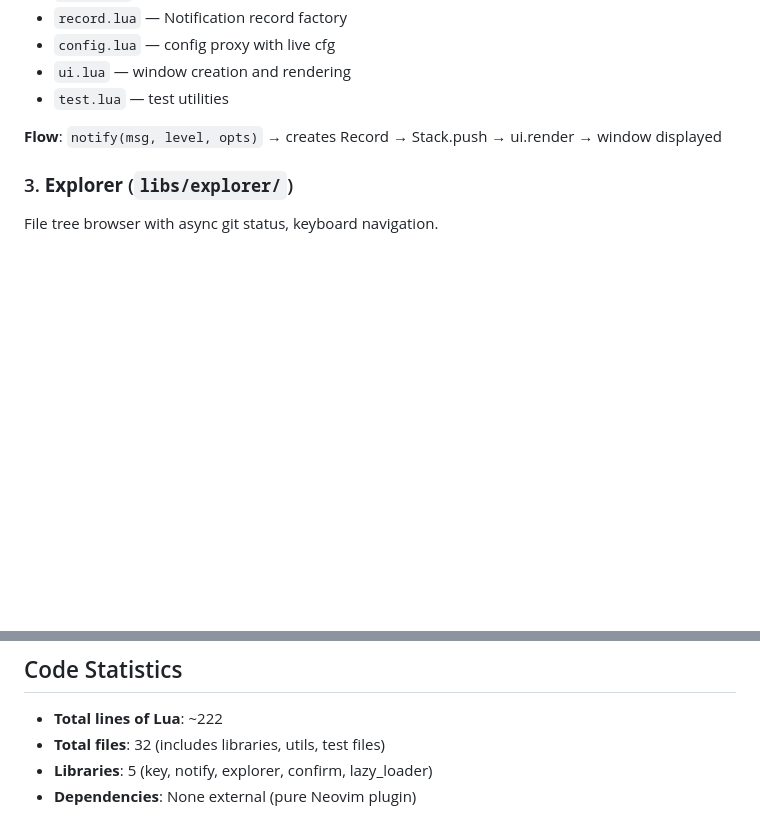
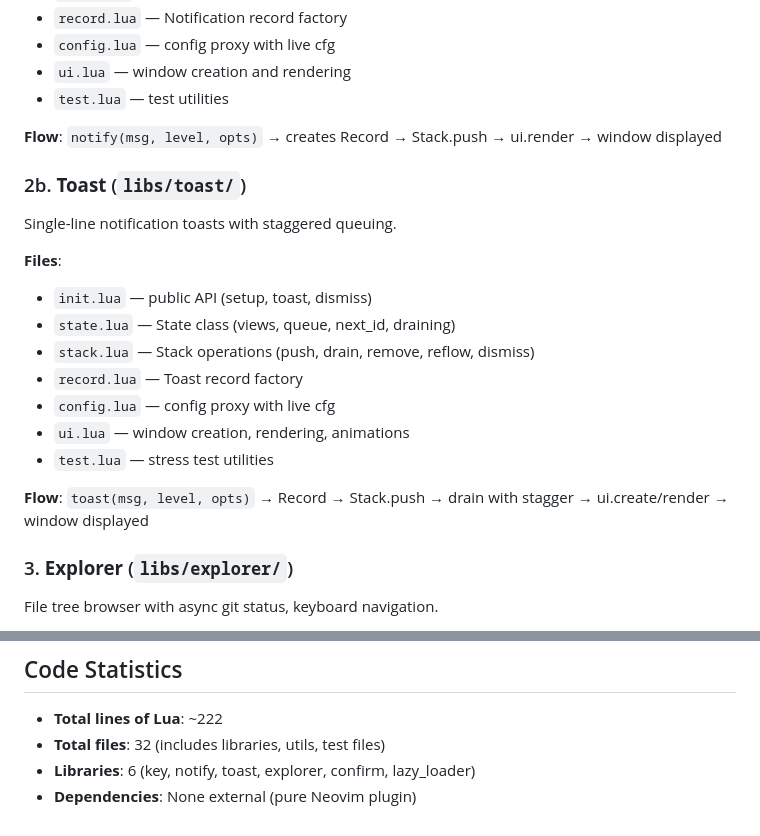
Before and after one commit to loctvl842/BeastVim, a Markdown page: docs/CODEMAPS/architecture.md, 2 parts joined by grey strips. Rendered like a GitHub page; blank space fills up the shorter version.

```diff
--- a/docs/CODEMAPS/architecture.md
+++ b/docs/CODEMAPS/architecture.md
@@ -77,6 +77,20 @@ Notification stack with animated floating windows.
 - `test.lua` — test utilities
 
 **Flow**: `notify(msg, level, opts)` → creates Record → Stack.push → ui.render → window displayed
+
+### 2b. **Toast** (`libs/toast/`)
+Single-line notification toasts with staggered queuing.
+
+**Files**:
+- `init.lua` — public API (setup, toast, dismiss)
+- `state.lua` — State class (views, queue, next_id, draining)
+- `stack.lua` — Stack operations (push, drain, remove, reflow, dismiss)
+- `record.lua` — Toast record factory
+- `config.lua` — config proxy with live cfg
+- `ui.lua` — window creation, rendering, animations
+- `test.lua` — stress test utilities
+
+**Flow**: `toast(msg, level, opts)` → Record → Stack.push → drain with stagger → ui.create/render → window displayed
 
 ### 3. **Explorer** (`libs/explorer/`)
 File tree browser with async git status, keyboard navigation.
@@ -165,5 +179,5 @@ Module-level mutable state lives only in `init.lua`. Other files are stateless.
 
 - **Total lines of Lua**: ~222
 - **Total files**: 32 (includes libraries, utils, test files)
-- **Libraries**: 5 (key, notify, explorer, confirm, lazy_loader)
+- **Libraries**: 6 (key, notify, toast, explorer, confirm, lazy_loader)
 - **Dependencies**: None external (pure Neovim plugin)
```
Also changed, not shown: other parts of docs/CODEMAPS/architecture.md (+1 -1 lines), docs/CODEMAPS/INDEX.md (+3 -2 lines), docs/CODEMAPS/libraries.md (+82 -1 lines).
